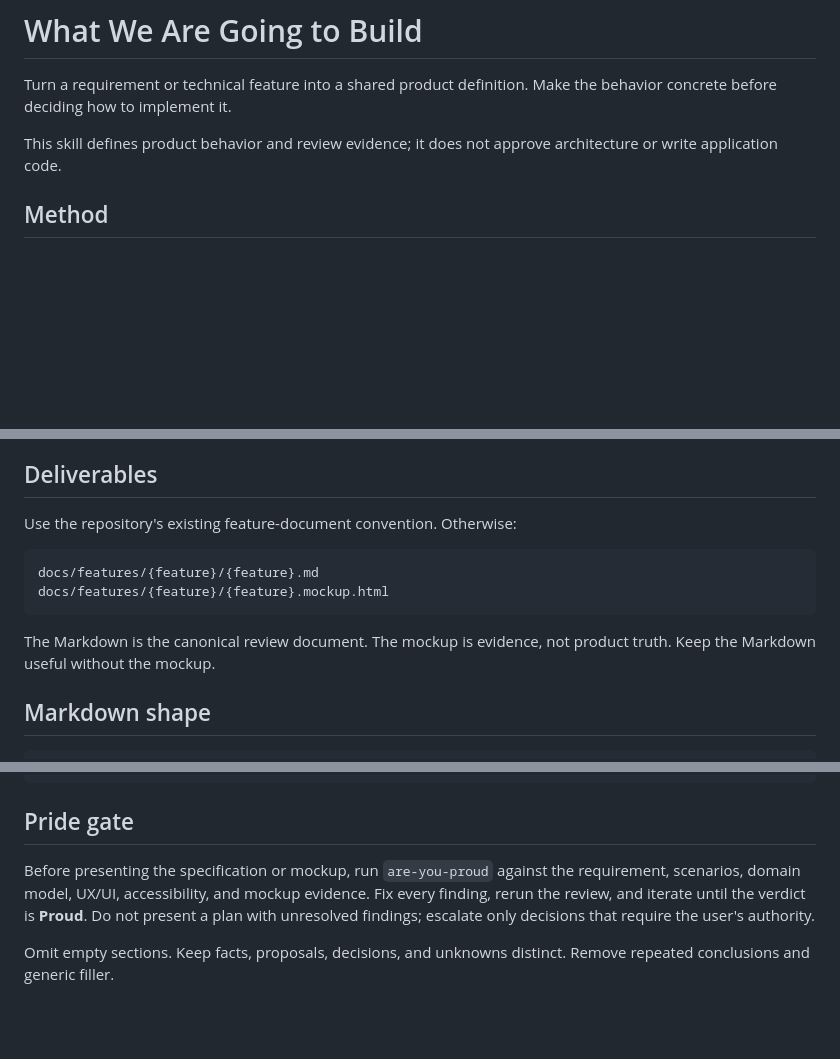
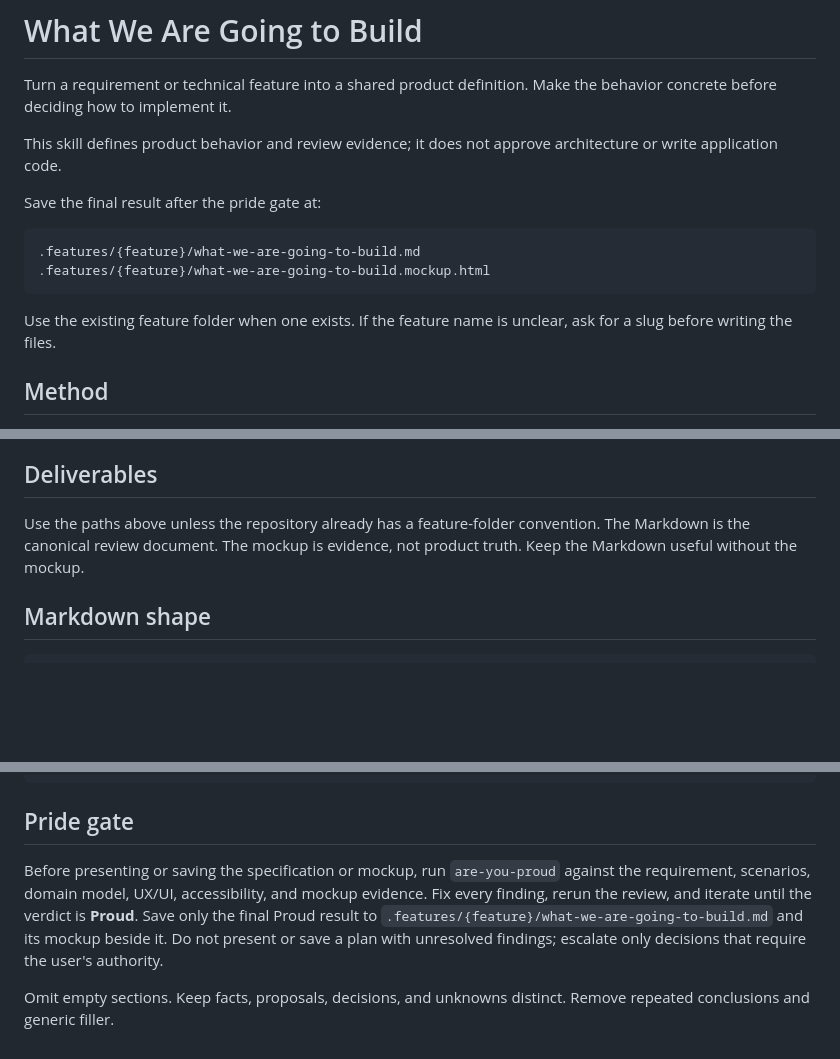
Before and after one commit to carlos-rodrigo/agents-md, a Markdown page: skills/what-we-are-going-to-build/SKILL.md, 3 parts joined by grey strips. Rendered like a GitHub page; blank space fills up the shorter version.

Commit message:
Persist planning skill results in feature folders

````diff
--- a/skills/what-we-are-going-to-build/SKILL.md
+++ b/skills/what-we-are-going-to-build/SKILL.md
@@ -8,6 +8,15 @@ description: "Clarify a feature's behavior, domain, UX, and review mockup before
 Turn a requirement or technical feature into a shared product definition. Make the behavior concrete before deciding how to implement it.
 
 This skill defines product behavior and review evidence; it does not approve architecture or write application code.
+
+Save the final result after the pride gate at:
+
+```text
+.features/{feature}/what-we-are-going-to-build.md
+.features/{feature}/what-we-are-going-to-build.mockup.html
+```
+
+Use the existing feature folder when one exists. If the feature name is unclear, ask for a slug before writing the files.
 
 ## Method
 
@@ -33,14 +42,7 @@ This skill defines product behavior and review evidence; it does not approve arc
 
 ## Deliverables
 
-Use the repository's existing feature-document convention. Otherwise:
-
-```text
-docs/features/{feature}/{feature}.md
-docs/features/{feature}/{feature}.mockup.html
-```
-
-The Markdown is the canonical review document. The mockup is evidence, not product truth. Keep the Markdown useful without the mockup.
+Use the paths above unless the repository already has a feature-folder convention. The Markdown is the canonical review document. The mockup is evidence, not product truth. Keep the Markdown useful without the mockup.
 
 ## Markdown shape
 
@@ -82,6 +84,6 @@ This document defines product behavior and review evidence. It does not approve
 
 ## Pride gate
 
-Before presenting the specification or mockup, run `are-you-proud` against the requirement, scenarios, domain model, UX/UI, accessibility, and mockup evidence. Fix every finding, rerun the review, and iterate until the verdict is **Proud**. Do not present a plan with unresolved findings; escalate only decisions that require the user's authority.
+Before presenting or saving the specification or mockup, run `are-you-proud` against the requirement, scenarios, domain model, UX/UI, accessibility, and mockup evidence. Fix every finding, rerun the review, and iterate until the verdict is **Proud**. Save only the final Proud result to `.features/{feature}/what-we-are-going-to-build.md` and its mockup beside it. Do not present or save a plan with unresolved findings; escalate only decisions that require the user's authority.
 
 Omit empty sections. Keep facts, proposals, decisions, and unknowns distinct. Remove repeated conclusions and generic filler.
````
Also changed, not shown: skills/how-we-are-going-to-build-it/SKILL.md (+9 -1 lines).
